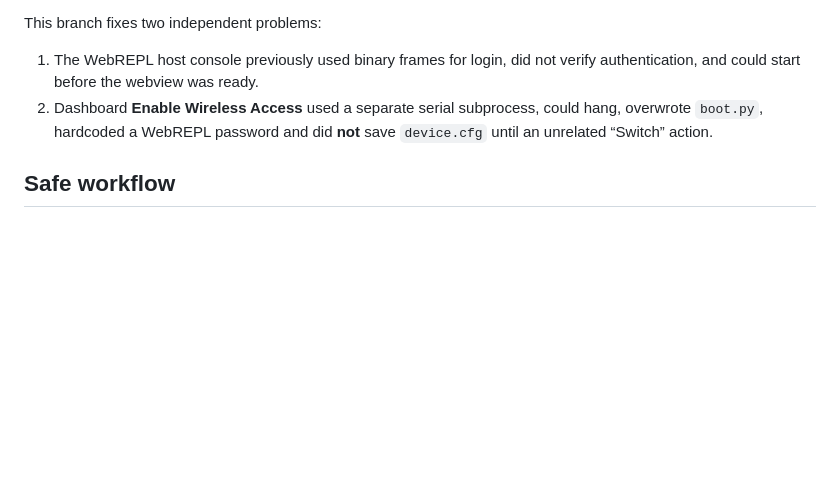
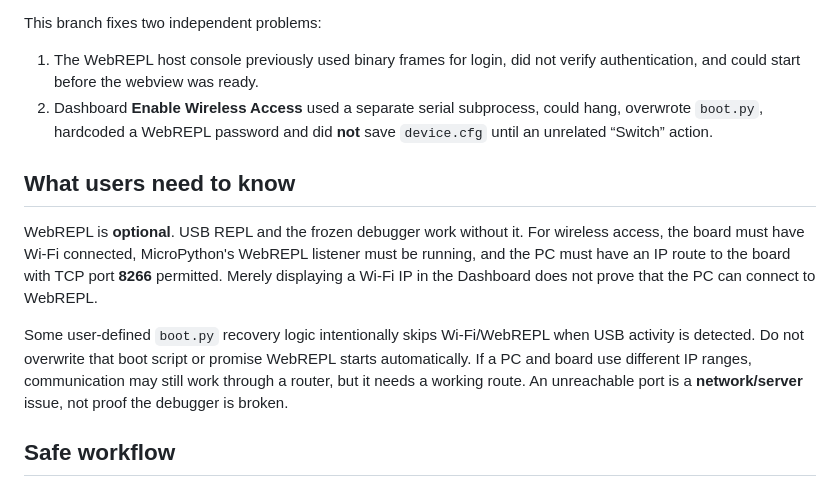
Before and after one commit to niwantha33/micropython-studio, a Markdown page: docs/WEBREPL_SAFE_TEST.md, the part around the change. GitHub-like rendering; blank space fills up the shorter version.

Commit message:
docs(webrepl): clearly separate optional wireless network access from USB debugging

```diff
--- a/docs/WEBREPL_SAFE_TEST.md
+++ b/docs/WEBREPL_SAFE_TEST.md
@@ -5,6 +5,12 @@
 This branch fixes two independent problems:
 1. The WebREPL host console previously used binary frames for login, did not verify authentication, and could start before the webview was ready.
 2. Dashboard **Enable Wireless Access** used a separate serial subprocess, could hang, overwrote `boot.py`, hardcoded a WebREPL password and did **not** save `device.cfg` until an unrelated “Switch” action.
+
+## What users need to know
+
+WebREPL is **optional**. USB REPL and the frozen debugger work without it. For wireless access, the board must have Wi-Fi connected, MicroPython's WebREPL listener must be running, and the PC must have an IP route to the board with TCP port **8266** permitted. Merely displaying a Wi-Fi IP in the Dashboard does not prove that the PC can connect to WebREPL.
+
+Some user-defined `boot.py` recovery logic intentionally skips Wi-Fi/WebREPL when USB activity is detected. Do not overwrite that boot script or promise WebREPL starts automatically. If a PC and board use different IP ranges, communication may still work through a router, but it needs a working route. An unreachable port is a **network/server** issue, not proof the debugger is broken.
 
 ## Safe workflow
 
```
